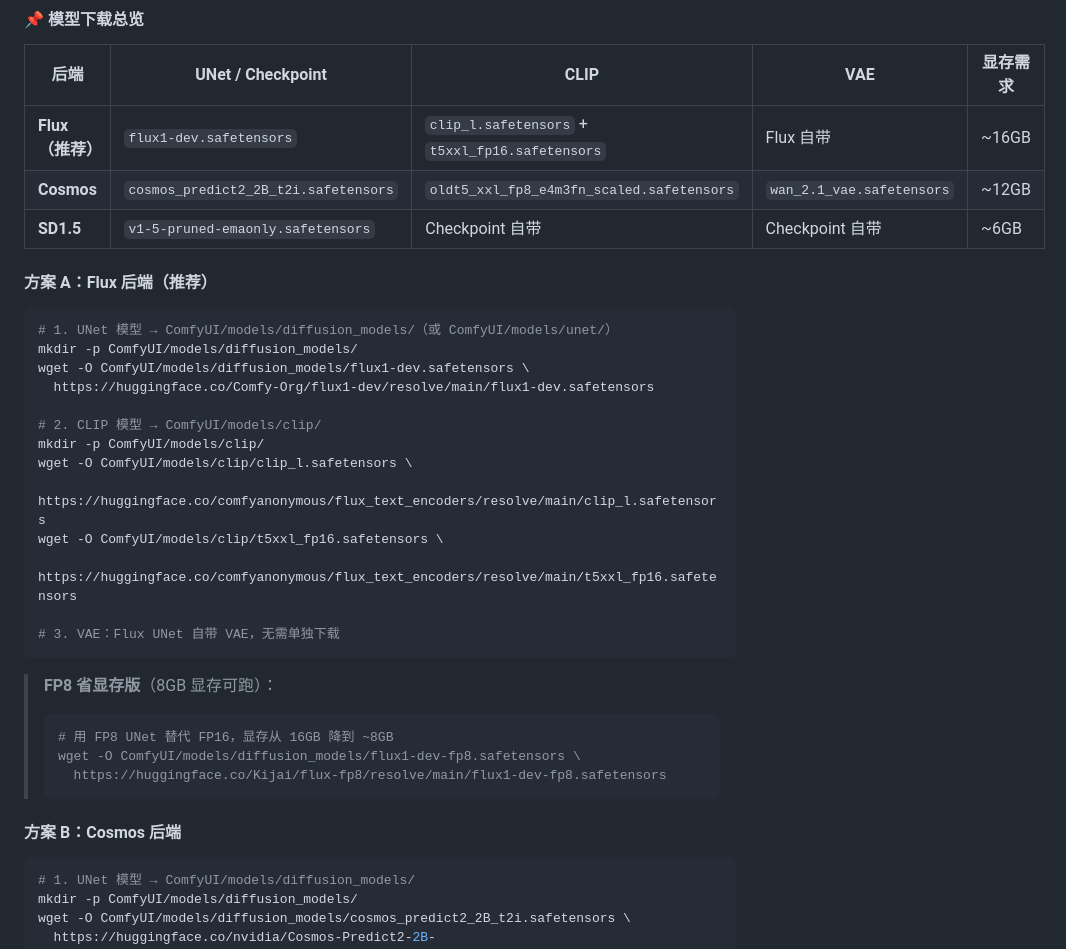
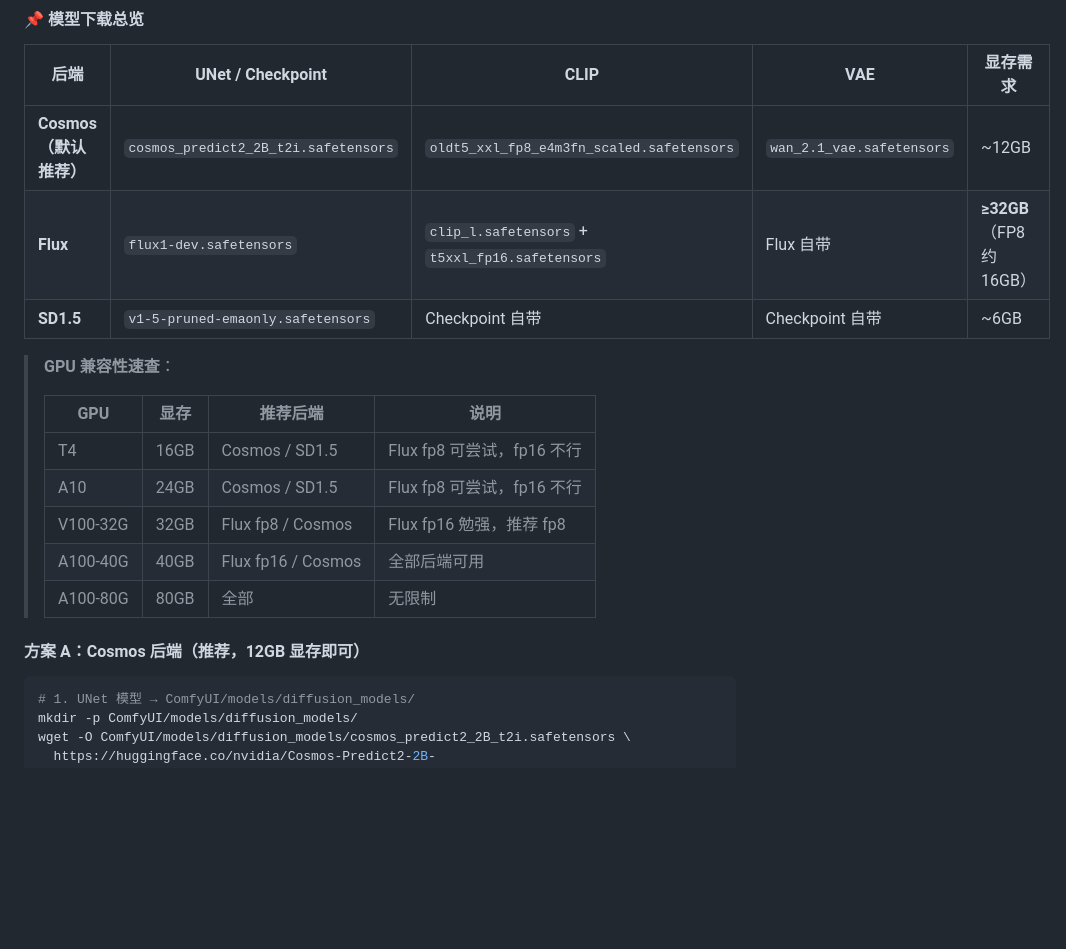
Before and after one commit to brother2050/ai-drama-pipeline-v2, a Markdown page: README.md, the part around one of its changes. GitHub-like rendering; blank space fills up the shorter version.

Commit message:
fix: 修正各后端显存需求，Flux fp16 需 ≥32GB，Cosmos 为默认推荐
- README 模型总览表：Cosmos 改为默认推荐（12GB），Flux 标注 ≥32GB
- 新增 GPU 兼容性速查表（T4/A10/V100/A100）
- 方案排序调整：A=Cosmos, B=Flux, C=SD1.5
- FP8 说明修正：从 '8GB 可跑' 改为 'T4/A10 可尝试'

````diff
--- a/README.md
+++ b/README.md
@@ -65,36 +65,21 @@ pip install -e ".[all]"
 
 | 后端 | UNet / Checkpoint | CLIP | VAE | 显存需求 |
 |------|-------------------|------|-----|---------|
-| **Flux（推荐）** | `flux1-dev.safetensors` | `clip_l.safetensors` + `t5xxl_fp16.safetensors` | Flux 自带 | ~16GB |
-| **Cosmos** | `cosmos_predict2_2B_t2i.safetensors` | `oldt5_xxl_fp8_e4m3fn_scaled.safetensors` | `wan_2.1_vae.safetensors` | ~12GB |
+| **Cosmos（默认推荐）** | `cosmos_predict2_2B_t2i.safetensors` | `oldt5_xxl_fp8_e4m3fn_scaled.safetensors` | `wan_2.1_vae.safetensors` | ~12GB |
+| **Flux** | `flux1-dev.safetensors` | `clip_l.safetensors` + `t5xxl_fp16.safetensors` | Flux 自带 | **≥32GB**（FP8 约 16GB） |
 | **SD1.5** | `v1-5-pruned-emaonly.safetensors` | Checkpoint 自带 | Checkpoint 自带 | ~6GB |
 
-#### 方案 A：Flux 后端（推荐）
+> **GPU 兼容性速查**：
+>
+> | GPU | 显存 | 推荐后端 | 说明 |
+> |-----|------|---------|------|
+> | T4 | 16GB | Cosmos / SD1.5 | Flux fp8 可尝试，fp16 不行 |
+> | A10 | 24GB | Cosmos / SD1.5 | Flux fp8 可尝试，fp16 不行 |
+> | V100-32G | 32GB | Flux fp8 / Cosmos | Flux fp16 勉强，推荐 fp8 |
+> | A100-40G | 40GB | Flux fp16 / Cosmos | 全部后端可用 |
+> | A100-80G | 80GB | 全部 | 无限制 |
 
-```bash
-# 1. UNet 模型 → ComfyUI/models/diffusion_models/（或 ComfyUI/models/unet/）
-mkdir -p ComfyUI/models/diffusion_models/
-wget -O ComfyUI/models/diffusion_models/flux1-dev.safetensors \
-  https://huggingface.co/Comfy-Org/flux1-dev/resolve/main/flux1-dev.safetensors
-
-# 2. CLIP 模型 → ComfyUI/models/clip/
-mkdir -p ComfyUI/models/clip/
-wget -O ComfyUI/models/clip/clip_l.safetensors \
-  https://huggingface.co/comfyanonymous/flux_text_encoders/resolve/main/clip_l.safetensors
-wget -O ComfyUI/models/clip/t5xxl_fp16.safetensors \
-  https://huggingface.co/comfyanonymous/flux_text_encoders/resolve/main/t5xxl_fp16.safetensors
-
-# 3. VAE：Flux UNet 自带 VAE，无需单独下载
-```
-
-> **FP8 省显存版**（8GB 显存可跑）：
-> ```bash
-> # 用 FP8 UNet 替代 FP16，显存从 16GB 降到 ~8GB
-> wget -O ComfyUI/models/diffusion_models/flux1-dev-fp8.safetensors \
->   https://huggingface.co/Kijai/flux-fp8/resolve/main/flux1-dev-fp8.safetensors
-> ```
-
-#### 方案 B：Cosmos 后端
+#### 方案 A：Cosmos 后端（推荐，12GB 显存即可）
 
 ```bash
 # 1. UNet 模型 → ComfyUI/models/diffusion_models/
````
Also changed, not shown: other parts of README.md (+27 -1 lines).
